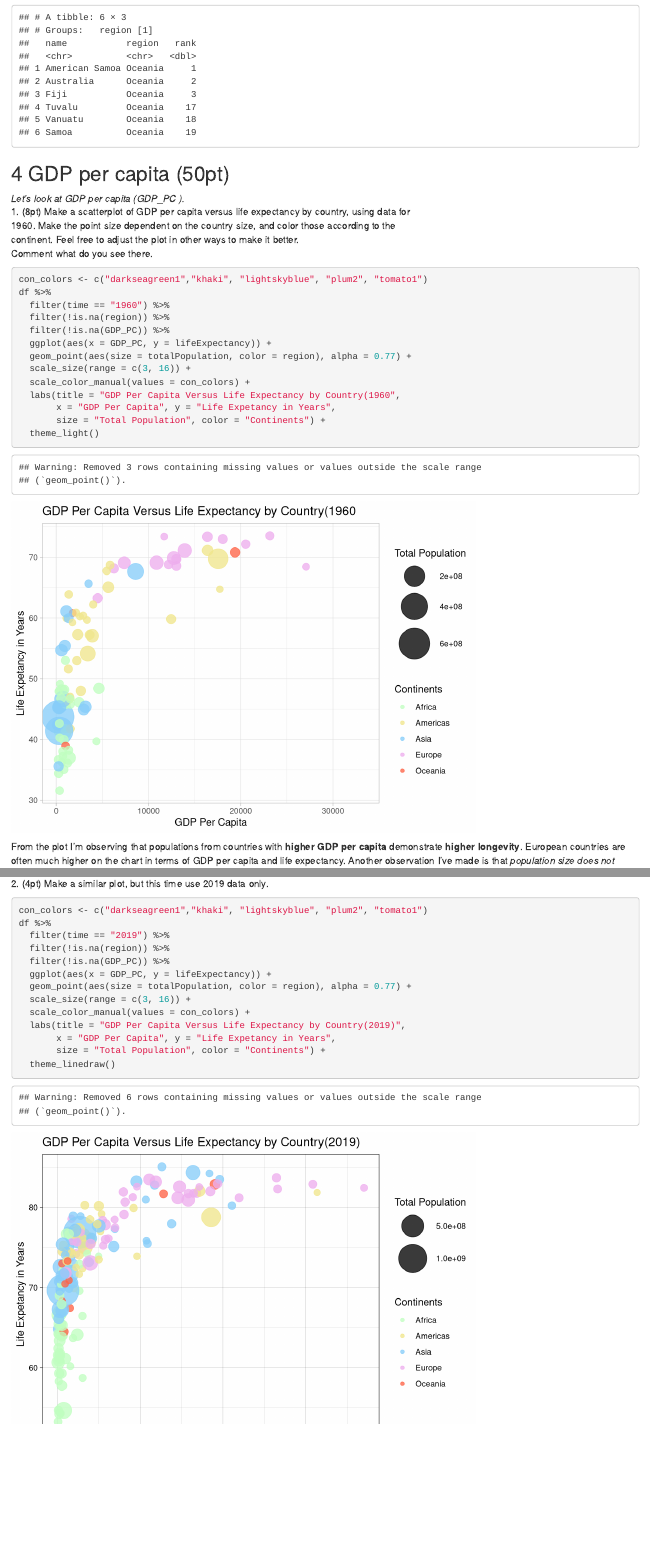
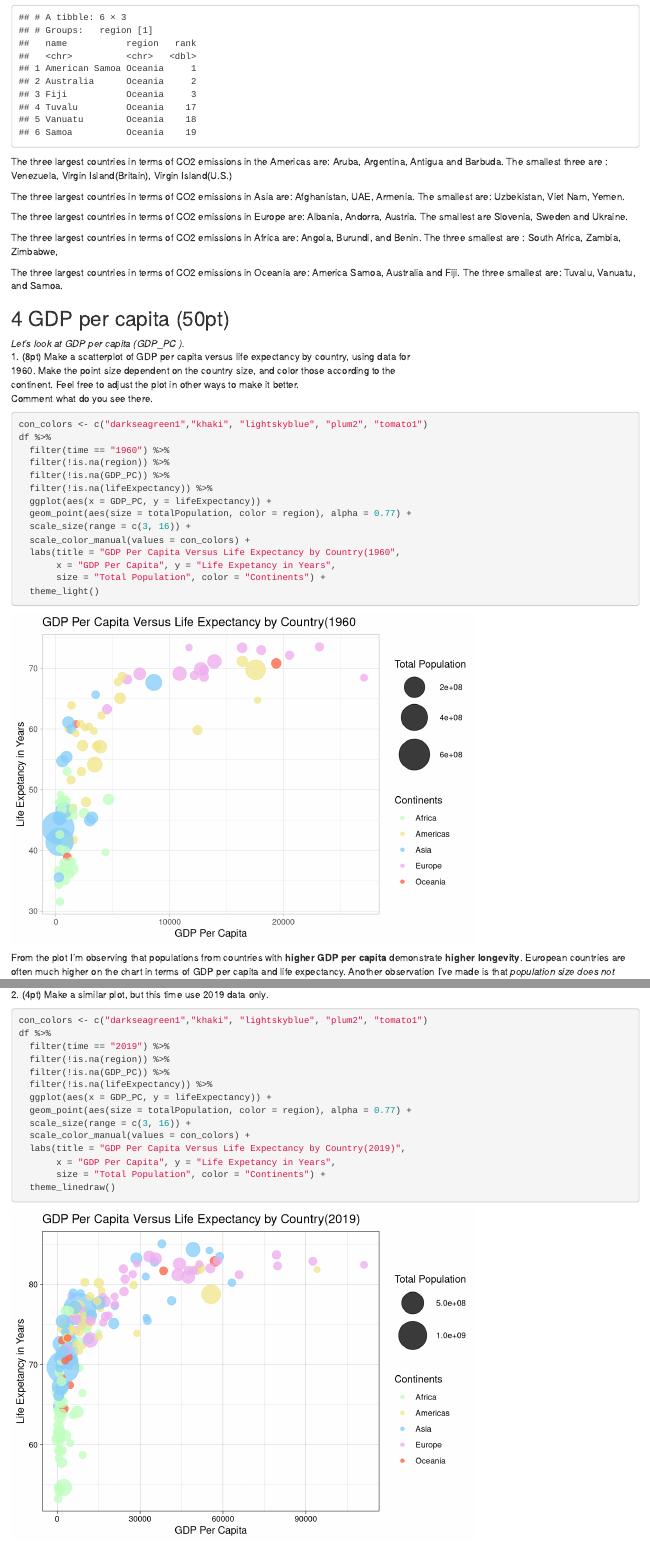
Before and after one commit to Skywa1ker7/ps5, an R Markdown document (ps5knit.Rmd): the page in a window 1100 px wide, from 9660 px down, and a second part further down, joined at a grey line. Rendered offline with R 4.5, knitr and Pandoc, with nearby package versions; code that draws random numbers runs with fixed seeds of ours.

Commit message:
final ver

````diff
--- a/ps5knit.Rmd
+++ b/ps5knit.Rmd
@@ -278,6 +278,26 @@ df %>%
    arrange(rank)
 ```
 
+The three largest countries in terms of CO2 emissions in the Americas
+are: Aruba, Argentina, Antigua and Barbuda. The smallest three are :
+Venezuela, Virgin Island(Britain), Virgin Island(U.S.)
+
+The three largest countries in terms of CO2 emissions in Asia are:
+Afghanistan, UAE, Armenia. The smallest are: Uzbekistan, Viet Nam,
+Yemen.
+
+The three largest countries in terms of CO2 emissions in Europe are:
+Albania, Andorra, Austria. The smallest are Slovenia, Sweden and
+Ukraine.
+
+The three largest countries in terms of CO2 emissions in Africa are:
+Angola, Burundi, and Benin. The three smallest are : South Africa,
+Zambia, Zimbabwe,
+
+The three largest countries in terms of CO2 emissions in Oceania are:
+America Samoa, Australia and Fiji. The three smallest are: Tuvalu,
+Vanuatu, and Samoa.
+
 ## 4 GDP per capita (50pt)
 
 *Let's look at GDP per capita (GDP_PC ).*\
@@ -295,6 +315,7 @@ df %>%
   filter(time == "1960") %>%
   filter(!is.na(region)) %>%
   filter(!is.na(GDP_PC)) %>%
+  filter(!is.na(lifeExpectancy)) %>%
   ggplot(aes(x = GDP_PC, y = lifeExpectancy)) +
   geom_point(aes(size = totalPopulation, color = region), alpha = 0.77) +
   scale_size(range = c(3, 16)) +
@@ -325,6 +346,7 @@ df %>%
   filter(time == "2019") %>%
   filter(!is.na(region)) %>%
   filter(!is.na(GDP_PC)) %>%
+  filter(!is.na(lifeExpectancy)) %>%
   ggplot(aes(x = GDP_PC, y = lifeExpectancy)) +
   geom_point(aes(size = totalPopulation, color = region), alpha = 0.77) +
   scale_size(range = c(3, 16)) +
````
Also changed, not shown: ps5knit.Rmd (15 more changed lines).
